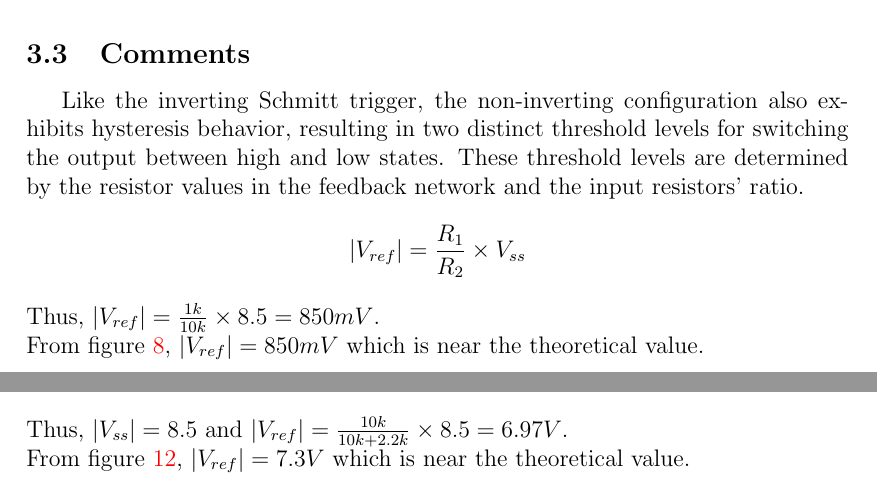
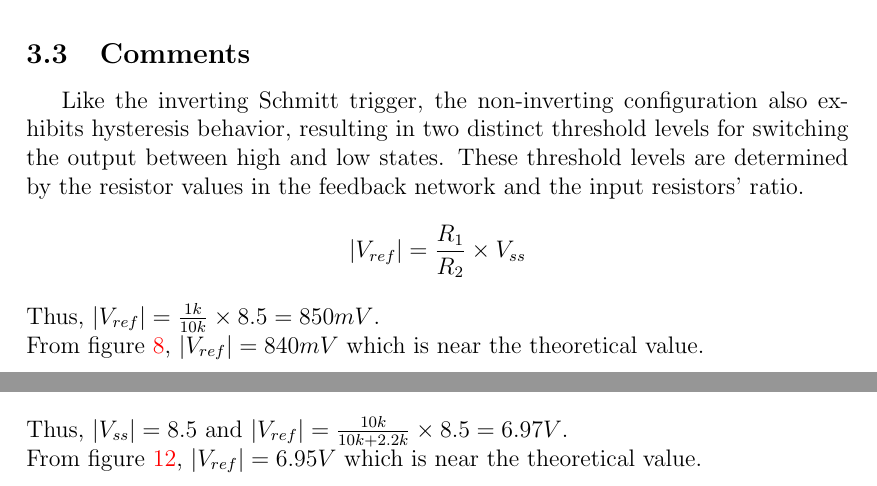
Before and after one commit to ahmedosama07/Analog-IC-Labs, a LaTeX document (Lab3/Report/main.tex): two parts of pages 6 and 9 of 9, joined at a grey line, cut so that both start at the same text. Compiled offline with pdfLaTeX.

Commit message:
update lab3 report

```diff
--- a/Lab3/Report/main.tex
+++ b/Lab3/Report/main.tex
@@ -67,6 +67,7 @@
 \newlength{\vrefheight}
 \settoheight{\vrefheight}{\includegraphics{images/Inverting-Schmitt-Trigger-Vref-Circuit.png}}
 
+\setlength {\marginparwidth }{2cm}
 %*******************************************************************************%
 %************************************START**************************************%
 %*******************************************************************************%
@@ -231,7 +232,7 @@ From figure \ref{fig:$V_{ref}$ from waveform for inverting schmitt trigger}, $|V
 Like the inverting Schmitt trigger, the non-inverting configuration also exhibits hysteresis behavior, resulting in two distinct threshold levels for switching the output between high and low states. These threshold levels are determined by the resistor values in the feedback network and the input resistors' ratio.
 \[ |V_{ref}| = \frac{R_{1}}{R_{2}}  \times V_{ss}\]
 Thus, \(|V_{ref}|=\frac{1k}{10k}\times8.5=850mV\). \\
-From figure \ref{fig:$V_{ref}$ from waveform for non-inverting schmitt trigger}, $|V_{ref}|=850mV$ which is near the theoretical value.
+From figure \ref{fig:$V_{ref}$ from waveform for non-inverting schmitt trigger}, $|V_{ref}|=840mV$ which is near the theoretical value.
 
 \newpage
 
@@ -292,7 +293,7 @@ From figure \ref{fig:T from waveform for astable multivibrator as square wave ge
 Like the Schmitt trigger, the astable multivibrator also exhibits hysteresis behavior, resulting in two distinct threshold levels for switching the output between high and low states. These threshold levels are determined by the resistor values in the feedback network and the input resistors' ratio.
 \[ |V_{ref}| = \frac{R_{1}}{R_{1} + R_{2}}  \times V_{ss}\]
 Thus, $|V_{ss}|=8.5$ and \(|V_{ref}|=\frac{10k}{10k+2.2k}\times8.5=6.97V\). \\
-From figure \ref{fig:$V_{ref}$ from waveform for astable multivibrator as square wave generator}, $|V_{ref}|=7.3V$ which is near the theoretical value.
+From figure \ref{fig:$V_{ref}$ from waveform for astable multivibrator as square wave generator}, $|V_{ref}|=6.95V$ which is near the theoretical value.
 
 \newpage
 
```
Also changed, not shown: Lab3/Report/images/Square-Wave-Generator-Vref-Cursor.png, Lab3/Report/images/logo.png (added).
